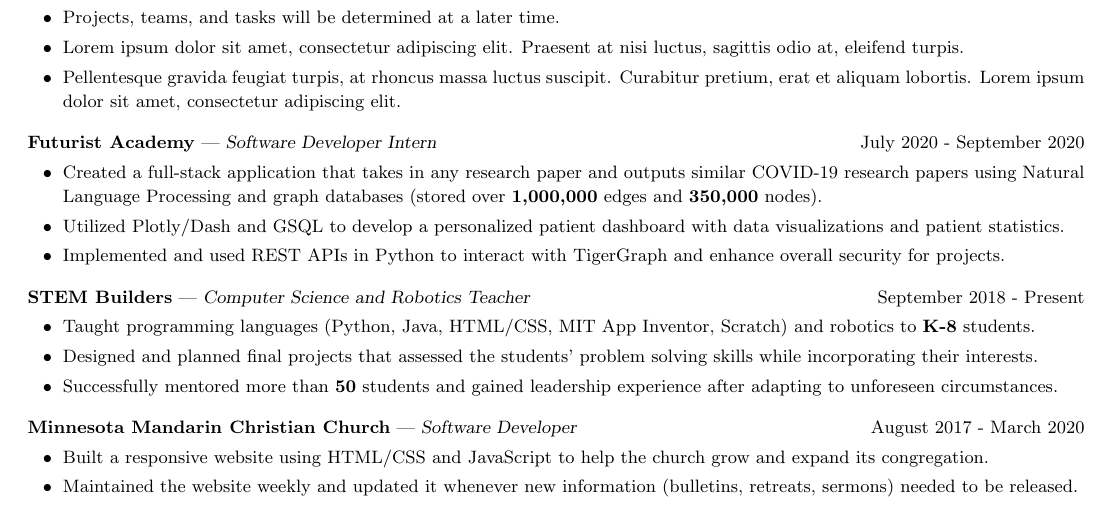
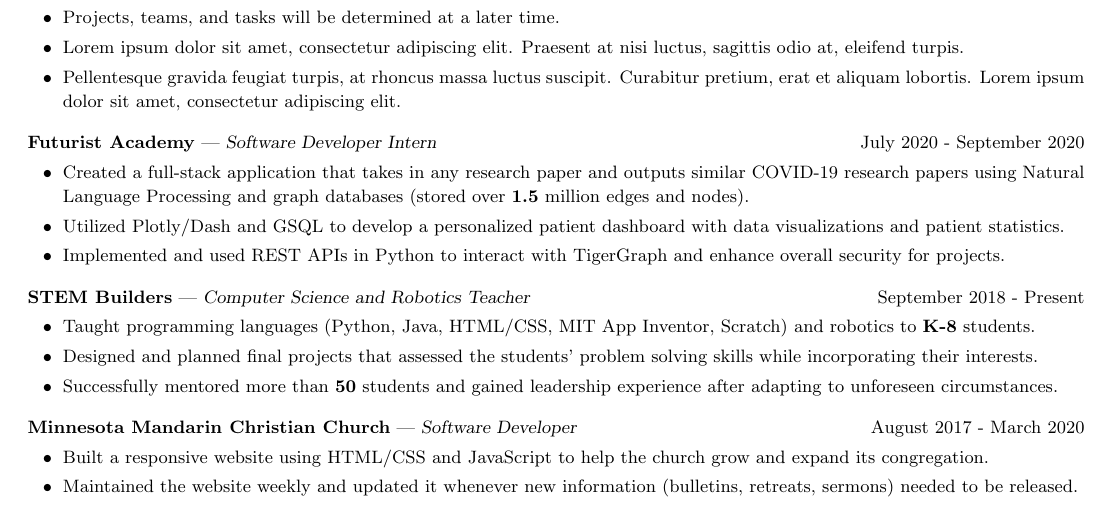
Before and after one commit to CharlesShi12/CharlesShiResume, a LaTeX CV (cv_4/CSresume.tex): part of the page, cut so that both start at the same text. Compiled offline with pdfLaTeX.

Commit message:
Update CSresume.tex

```diff
--- a/cv_4/CSresume.tex
+++ b/cv_4/CSresume.tex
@@ -47,7 +47,7 @@
 \vspace{-2.5mm}
 \textbf{Futurist Academy} — {\sl Software Developer Intern} \hfill July 2020 - September 2020\vspace{-4.5mm}
 \begin{itemize}[leftmargin=6.25mm] \itemsep -2pt
-\item  Created a full-stack application that takes in any research paper and outputs similar COVID-19 research papers using Natural Language Processing and graph databases (stored over \textbf{1,000,000} edges and \textbf{350,000} nodes).
+\item  Created a full-stack application that takes in any research paper and outputs similar COVID-19 research papers using Natural Language Processing and graph databases (stored over \textbf{1.5} million edges and nodes).
 \vspace{1.30mm}
 \item Utilized Plotly/Dash and GSQL to develop a personalized patient dashboard with data visualizations and patient statistics.
 \vspace{1.30mm}
```
